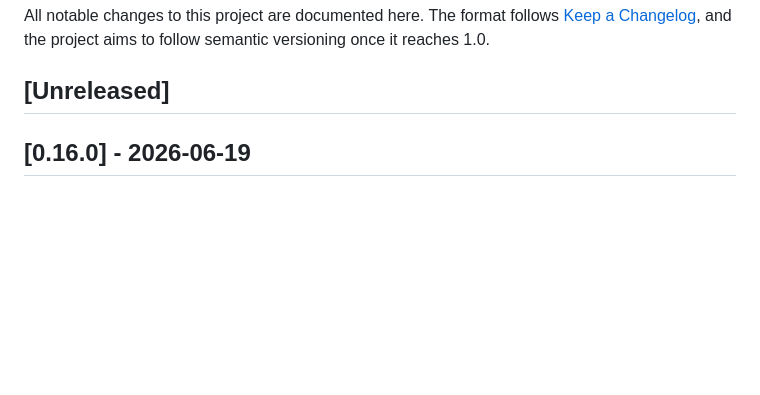
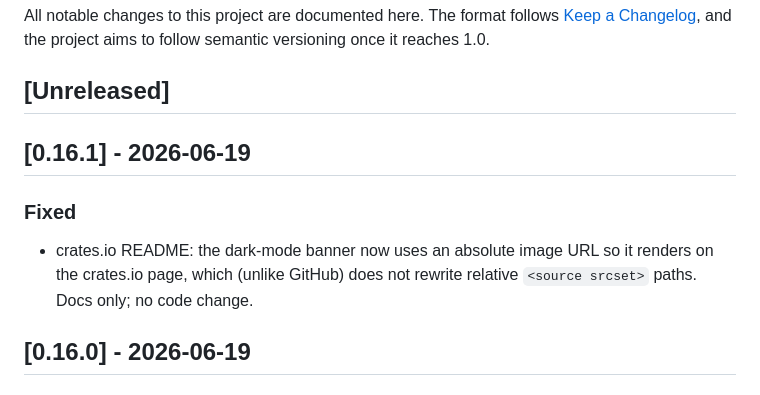
Before and after one commit to youdie006/sessionwiki, a Markdown page: CHANGELOG.md, the part around the change. GitHub-like rendering; blank space fills up the shorter version.

Commit message:
release: v0.16.1 - crates.io README dark-banner uses absolute URL (docs only)

```diff
--- a/CHANGELOG.md
+++ b/CHANGELOG.md
@@ -5,6 +5,13 @@ All notable changes to this project are documented here. The format follows
 semantic versioning once it reaches 1.0.
 
 ## [Unreleased]
+
+## [0.16.1] - 2026-06-19
+
+### Fixed
+- crates.io README: the dark-mode banner now uses an absolute image URL so it
+  renders on the crates.io page, which (unlike GitHub) does not rewrite relative
+  `<source srcset>` paths. Docs only; no code change.
 
 ## [0.16.0] - 2026-06-19
 
```
Also changed, not shown: README.ko.md (+2 -2 lines), README.md (+2 -2 lines), docs/release-badge.png, 3 other files.
